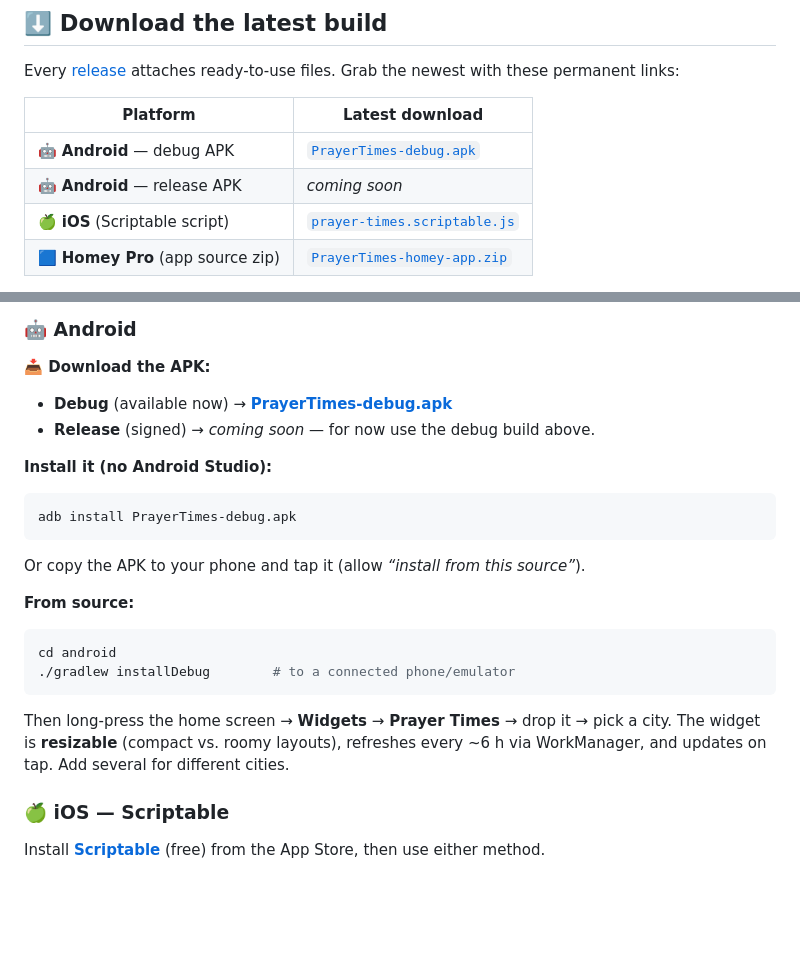
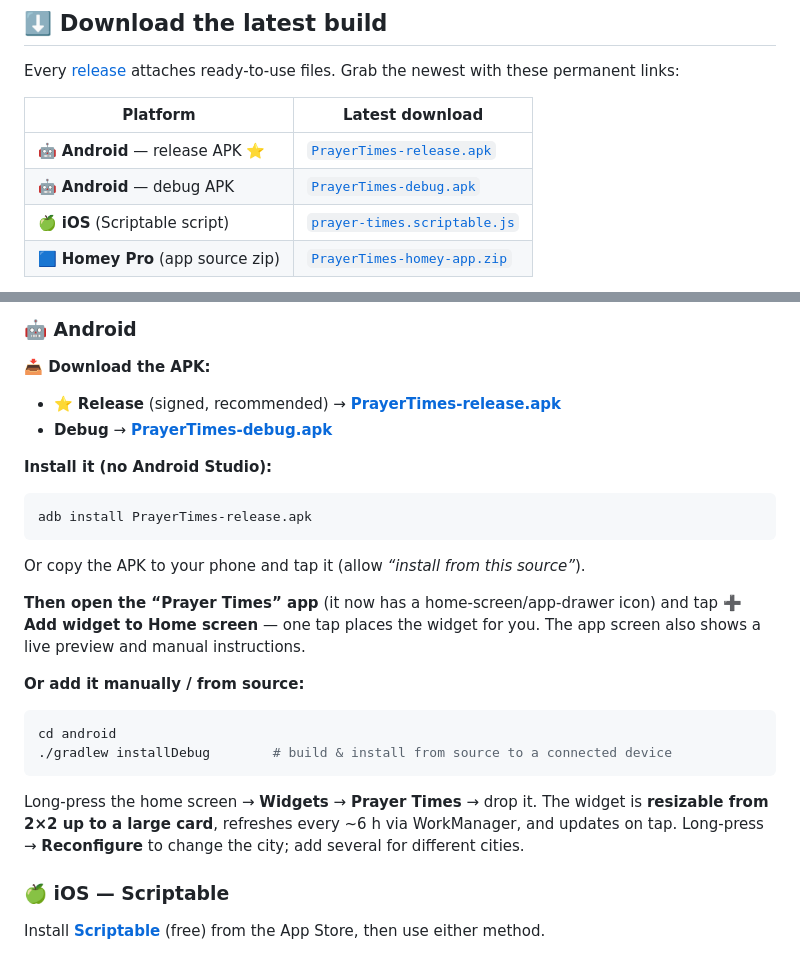
Before and after one commit to helloseyedjafari/IC-EL-prayertime-widget, a Markdown page: README.md, 2 parts joined by grey strips. GitHub-like rendering; blank space fills up the shorter version.

Commit message:
docs(android): link signed release APK + launcher one-tap add-widget flow
Co-Authored-By: Claude Opus 4.8 <noreply@anthropic.com>
Claude-Session: https://claude.ai/code/session_01FJwC4Lbgc6BNfVuHrSRdia

````diff
--- a/README.md
+++ b/README.md
@@ -33,8 +33,8 @@ attaches ready‑to‑use files. Grab the newest with these permanent links:
 
 | Platform | Latest download |
 |----------|-----------------|
+| 🤖 **Android** — release APK ⭐ | [`PrayerTimes-release.apk`](https://github.com/helloseyedjafari/IC-EL-prayertime-widget/releases/latest/download/PrayerTimes-release.apk) |
 | 🤖 **Android** — debug APK | [`PrayerTimes-debug.apk`](https://github.com/helloseyedjafari/IC-EL-prayertime-widget/releases/latest/download/PrayerTimes-debug.apk) |
-| 🤖 **Android** — release APK | _coming soon_ |
 | 🍏 **iOS** (Scriptable script) | [`prayer-times.scriptable.js`](https://github.com/helloseyedjafari/IC-EL-prayertime-widget/releases/latest/download/prayer-times.scriptable.js) |
 | 🟦 **Homey Pro** (app source zip) | [`PrayerTimes-homey-app.zip`](https://github.com/helloseyedjafari/IC-EL-prayertime-widget/releases/latest/download/PrayerTimes-homey-app.zip) |
 
@@ -51,27 +51,32 @@ attaches ready‑to‑use files. Grab the newest with these permanent links:
 
 **📥 Download the APK:**
 
-- **Debug** (available now) → [**PrayerTimes-debug.apk**](https://github.com/helloseyedjafari/IC-EL-prayertime-widget/releases/latest/download/PrayerTimes-debug.apk)
-- **Release** (signed) → _coming soon_ — for now use the debug build above.
+- ⭐ **Release** (signed, recommended) → [**PrayerTimes-release.apk**](https://github.com/helloseyedjafari/IC-EL-prayertime-widget/releases/latest/download/PrayerTimes-release.apk)
+- **Debug** → [**PrayerTimes-debug.apk**](https://github.com/helloseyedjafari/IC-EL-prayertime-widget/releases/latest/download/PrayerTimes-debug.apk)
 
 **Install it (no Android Studio):**
 
 ```bash
-adb install PrayerTimes-debug.apk
+adb install PrayerTimes-release.apk
 ```
 
 Or copy the APK to your phone and tap it (allow *“install from this source”*).
 
-**From source:**
+**Then open the “Prayer Times” app** (it now has a home‑screen/app‑drawer icon) and tap
+**➕ Add widget to Home screen** — one tap places the widget for you. The app screen also
+shows a live preview and manual instructions.
+
+**Or add it manually / from source:**
 
 ```bash
 cd android
-./gradlew installDebug        # to a connected phone/emulator
+./gradlew installDebug        # build & install from source to a connected device
 ```
 
-Then long‑press the home screen → **Widgets** → **Prayer Times** → drop it → pick a
-city. The widget is **resizable** (compact vs. roomy layouts), refreshes every ~6 h
-via WorkManager, and updates on tap. Add several for different cities.
+Long‑press the home screen → **Widgets** → **Prayer Times** → drop it. The widget is
+**resizable from 2×2 up to a large card**, refreshes every ~6 h via WorkManager, and
+updates on tap. Long‑press → **Reconfigure** to change the city; add several for
+different cities.
 
 ### 🍏 iOS — Scriptable
 
````
